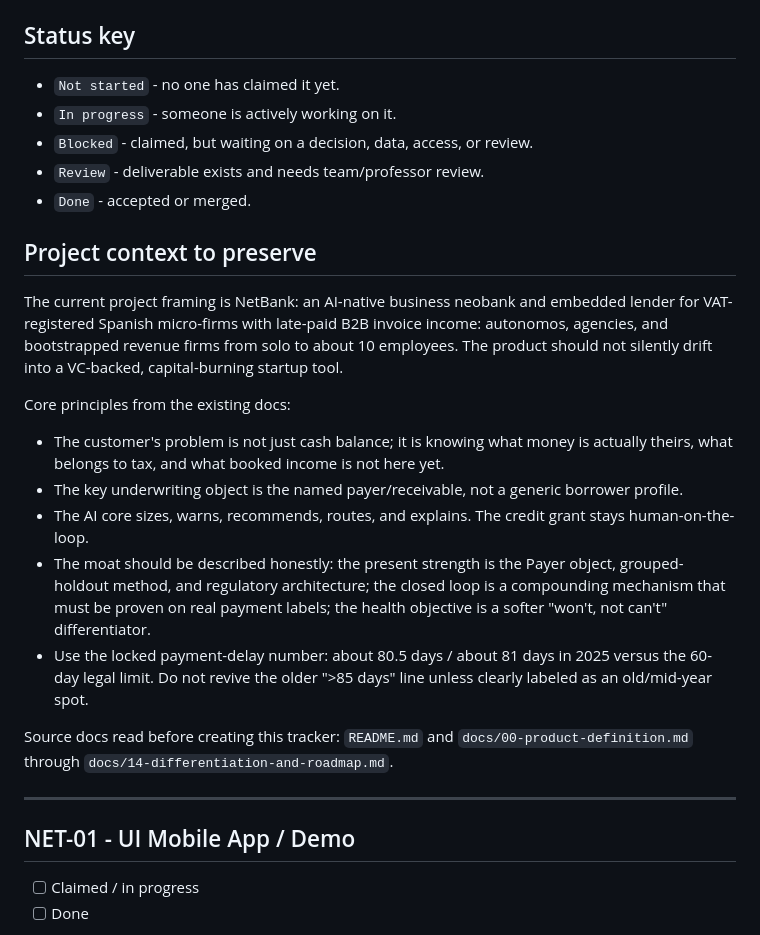
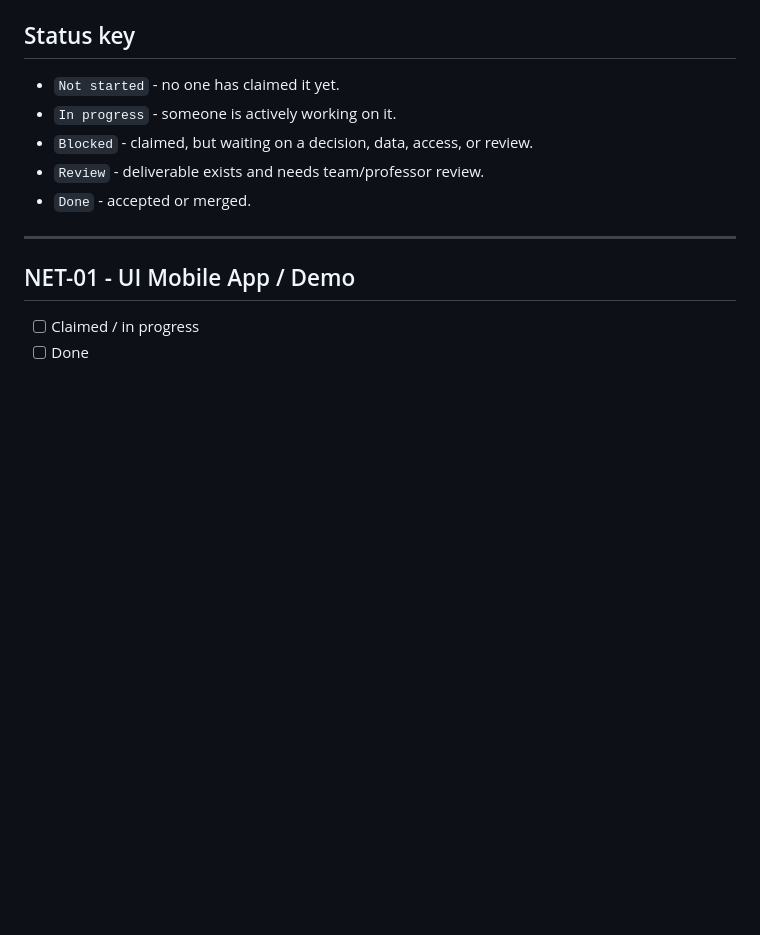
Before and after one commit to builtbycnob/netbank, a Markdown page: docs/15-task-tracker.md, the part around the change. Drawn GitHub-style; blank space fills up the shorter version.

Commit message:
Cleanup task tracker by removing project context
Removed project context and core principles from the task tracker documentation.

```diff
--- a/docs/15-task-tracker.md
+++ b/docs/15-task-tracker.md
@@ -41,20 +41,6 @@ Update docs/15-task-tracker.md: claim NET-03 for <name>, started <YYYY-MM-DD>, a
 - `Blocked` - claimed, but waiting on a decision, data, access, or review.
 - `Review` - deliverable exists and needs team/professor review.
 - `Done` - accepted or merged.
-
-## Project context to preserve
-
-The current project framing is NetBank: an AI-native business neobank and embedded lender for VAT-registered Spanish micro-firms with late-paid B2B invoice income: autonomos, agencies, and bootstrapped revenue firms from solo to about 10 employees. The product should not silently drift into a VC-backed, capital-burning startup tool.
-
-Core principles from the existing docs:
-
-- The customer's problem is not just cash balance; it is knowing what money is actually theirs, what belongs to tax, and what booked income is not here yet.
-- The key underwriting object is the named payer/receivable, not a generic borrower profile.
-- The AI core sizes, warns, recommends, routes, and explains. The credit grant stays human-on-the-loop.
-- The moat should be described honestly: the present strength is the Payer object, grouped-holdout method, and regulatory architecture; the closed loop is a compounding mechanism that must be proven on real payment labels; the health objective is a softer "won't, not can't" differentiator.
-- Use the locked payment-delay number: about 80.5 days / about 81 days in 2025 versus the 60-day legal limit. Do not revive the older ">85 days" line unless clearly labeled as an old/mid-year spot.
-
-Source docs read before creating this tracker: `README.md` and `docs/00-product-definition.md` through `docs/14-differentiation-and-roadmap.md`.
 
 ---
 
```
